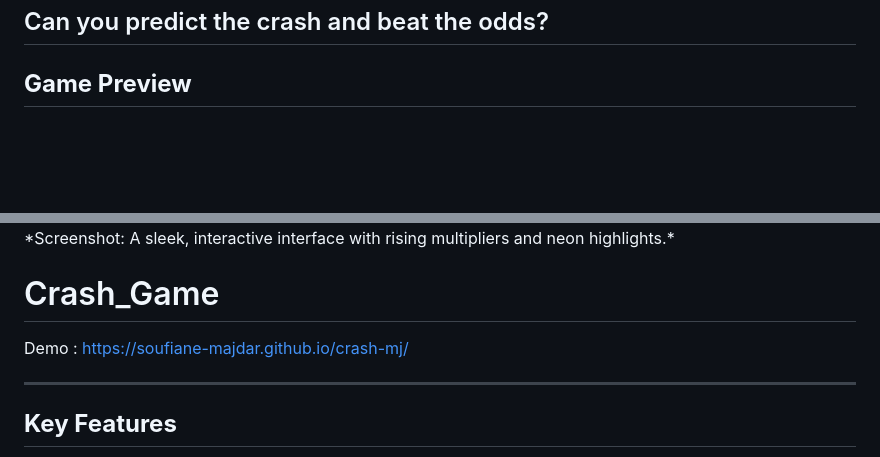
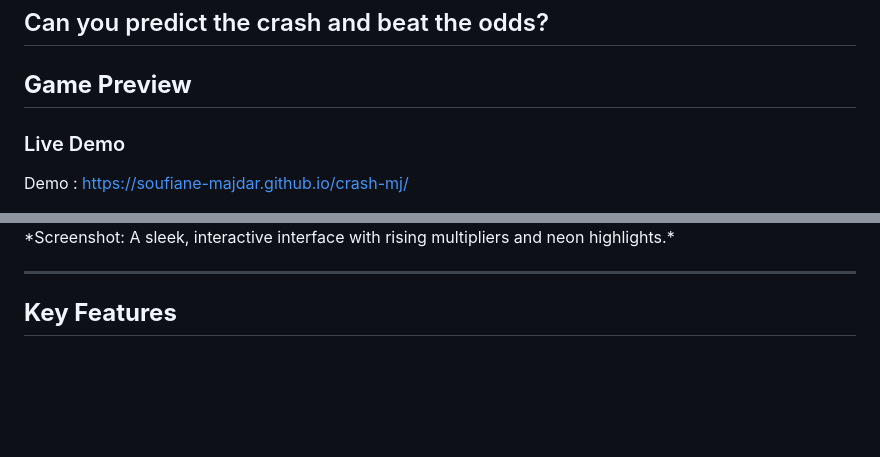
Before and after one commit to Soufiane-Majdar/crash-mj, a Markdown page: README.md, 2 parts joined by grey strips. Rendered like a GitHub page; blank space fills up the shorter version.

```diff
--- a/README.md
+++ b/README.md
@@ -14,11 +14,12 @@ Can you predict the crash and beat the odds?
 ---
 
 ## **Game Preview**
+### Live Demo
+Demo : https://soufiane-majdar.github.io/crash-mj/
+
 <img src="Crash Game_won.png"/>
 *Screenshot: A sleek, interactive interface with rising multipliers and neon highlights.*
 
-# Crash_Game
-Demo : https://soufiane-majdar.github.io/crash-mj/
 
 ---
 
```
